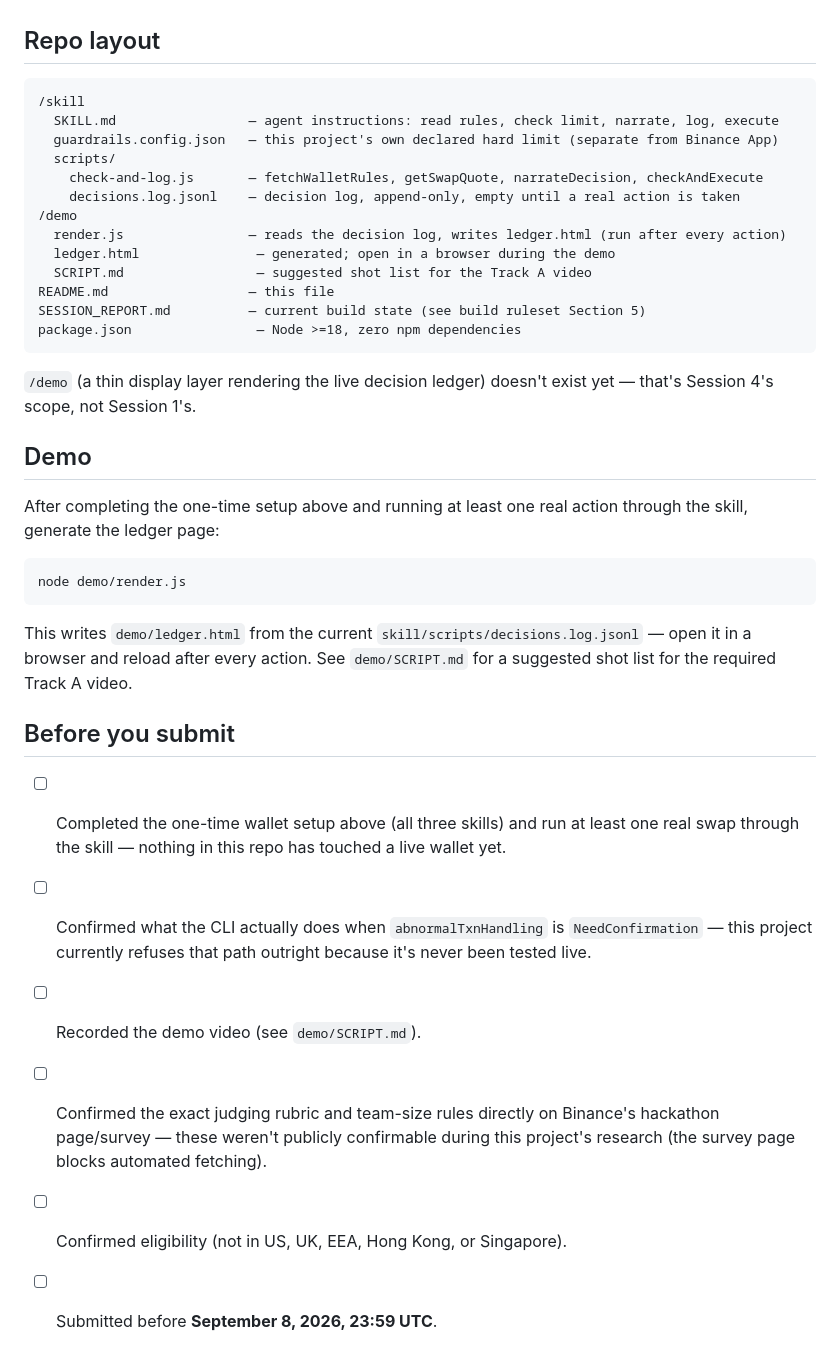
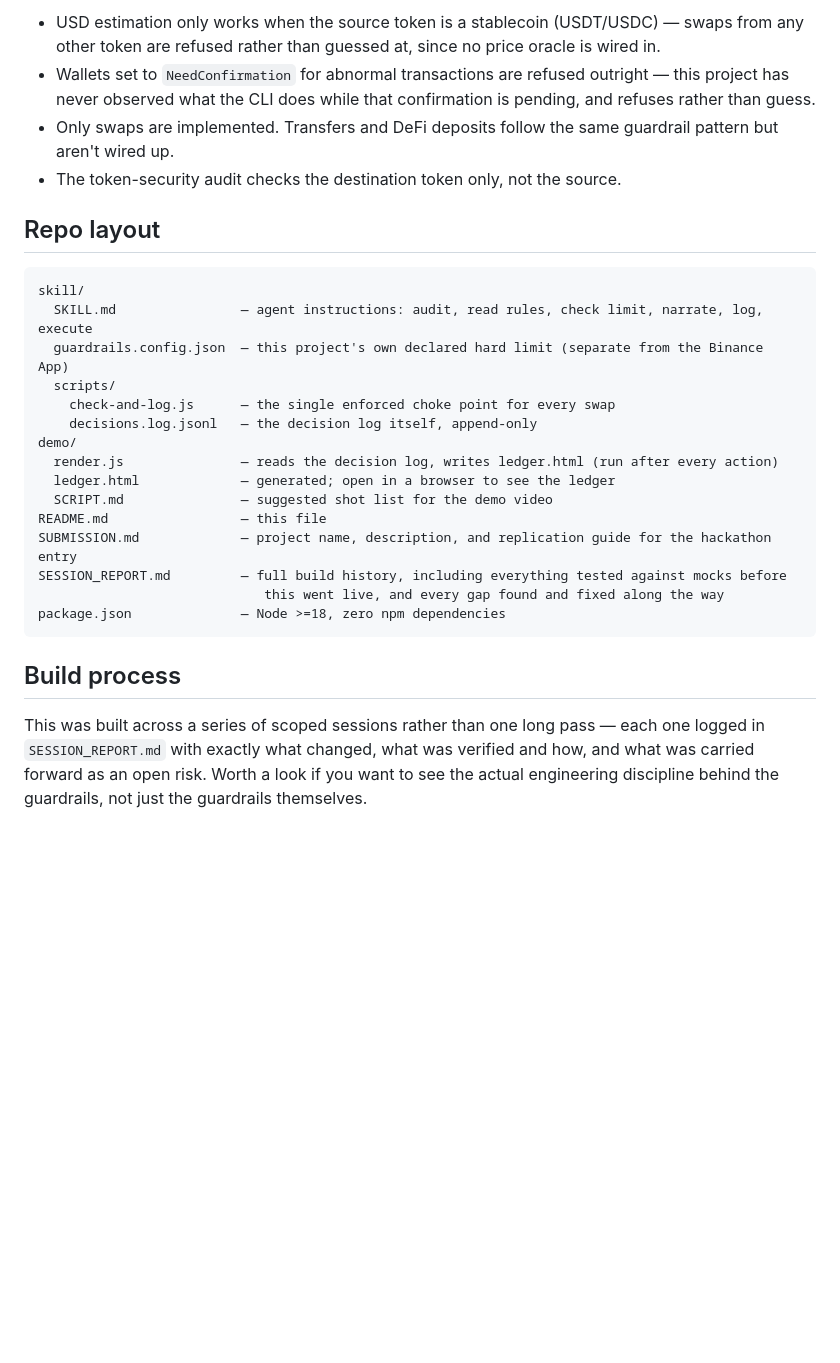
Before and after one commit to enicast0/receipt-agent, a Markdown page: README.md, the part around one of its changes. GitHub-like rendering; blank space fills up the shorter version.

````diff
--- a/README.md
+++ b/README.md
@@ -51,47 +75,35 @@ to confirm the connection is live — Session 2 depends on it.
+- USD estimation only works when the source token is a stablecoin (USDT/USDC) — swaps from any
+  other token are refused rather than guessed at, since no price oracle is wired in.
+- Wallets set to `NeedConfirmation` for abnormal transactions are refused outright — this
+  project has never observed what the CLI does while that confirmation is pending, and refuses
+  rather than guess.
+- Only swaps are implemented. Transfers and DeFi deposits follow the same guardrail pattern but
+  aren't wired up.
+- The token-security audit checks the destination token only, not the source.
 
 ## Repo layout
 
 ```
-/skill
-  SKILL.md                 — agent instructions: read rules, check limit, narrate, log, execute
-  guardrails.config.json   — this project's own declared hard limit (separate from Binance App)
+skill/
+  SKILL.md                — agent instructions: audit, read rules, check limit, narrate, log, execute
+  guardrails.config.json  — this project's own declared hard limit (separate from the Binance App)
   scripts/
-    check-and-log.js       — fetchWalletRules, getSwapQuote, narrateDecision, checkAndExecute
-    decisions.log.jsonl    — decision log, append-only, empty until a real action is taken
-/demo
-  render.js                — reads the decision log, writes ledger.html (run after every action)
-  ledger.html               — generated; open in a browser during the demo
-  SCRIPT.md                 — suggested shot list for the Track A video
-README.md                  — this file
-SESSION_REPORT.md          — current build state (see build ruleset Section 5)
-package.json                — Node >=18, zero npm dependencies
+    check-and-log.js      — the single enforced choke point for every swap
+    decisions.log.jsonl   — the decision log itself, append-only
+demo/
+  render.js               — reads the decision log, writes ledger.html (run after every action)
+  ledger.html             — generated; open in a browser to see the ledger
+  SCRIPT.md               — suggested shot list for the demo video
+README.md                 — this file
+SUBMISSION.md             — project name, description, and replication guide for the hackathon entry
+SESSION_REPORT.md         — full build history, including everything tested against mocks before
+                             this went live, and every gap found and fixed along the way
+package.json              — Node >=18, zero npm dependencies
 ```
 
-`/demo` (a thin display layer rendering the live decision ledger) doesn't exist yet — that's
-Session 4's scope, not Session 1's.
+## Build process
 
-## Demo
-
-After completing the one-time setup above and running at least one real action through the
-skill, generate the ledger page:
-
-```
-node demo/render.js
-```
-
-This writes `demo/ledger.html` from the current `skill/scripts/decisions.log.jsonl` — open it
-in a browser and reload after every action. See `demo/SCRIPT.md` for a suggested shot list for
-the required Track A video.
-
-## Before you submit
-
-- [ ] Completed the one-time wallet setup above (all three skills) and run at least one real
-      swap through the skill — nothing in this repo has touched a live wallet yet.
-- [ ] Confirmed what the CLI actually does when `abnormalTxnHandling` is `NeedConfirmation` —
-      this project currently refuses that path outright because it's never been tested live.
-- [ ] Recorded the demo video (see `demo/SCRIPT.md`).
-- [ ] Confirmed the exact judging rubric and team-size rules directly on Binance's hackathon
-      page/survey — these weren't publicly confirmable during this project's research (the
-      survey page blocks automated fetching).
-- [ ] Confirmed eligibility (not in US, UK, EEA, Hong Kong, or Singapore).
-- [ ] Submitted before **September 8, 2026, 23:59 UTC**.
+This was built across a series of scoped sessions rather than one long pass — each one logged
+in `SESSION_REPORT.md` with exactly what changed, what was verified and how, and what was
+carried forward as an open risk. Worth a look if you want to see the actual engineering
+discipline behind the guardrails, not just the guardrails themselves.
````
Also changed, not shown: other parts of README.md (+62 -38 lines).
